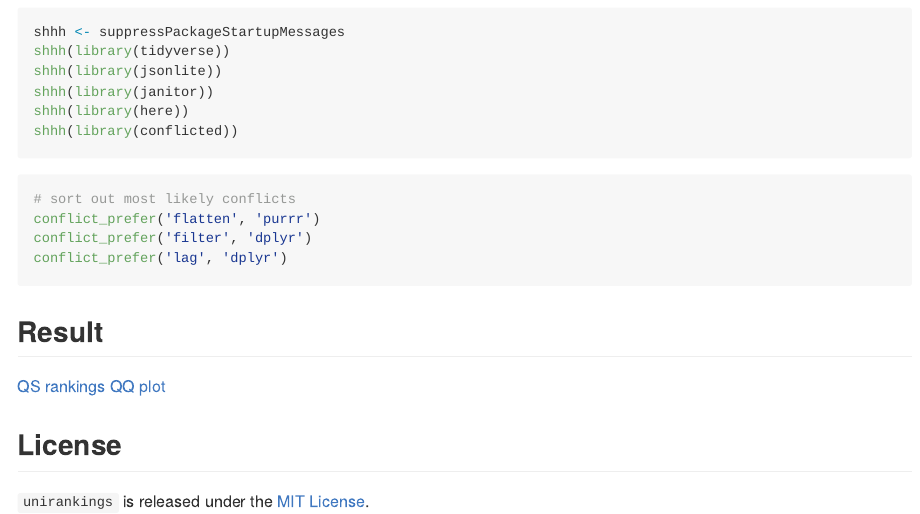
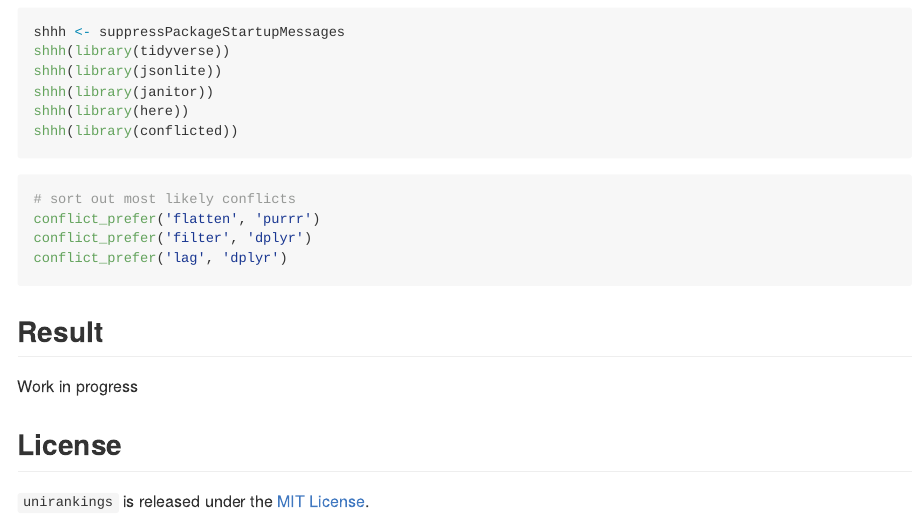
Before and after one commit to zambujo/unirankings, an R Markdown document (README.Rmd): the page in a window 1100 px wide, from 510 px down. The pictures show the output file README.md that the author committed with the source, drawn offline in the style of GitHub.

Commit message:
minor fix: remove broken link
See: #3

```diff
--- a/README.Rmd
+++ b/README.Rmd
@@ -47,7 +47,7 @@ conflict_prefer('lag', 'dplyr')
 
 ## Result
 
-[QS rankings QQ plot](qs-qqplot.svg)
+Work in progress
 
 ## License
 
```
Also changed, not shown: README.md.
